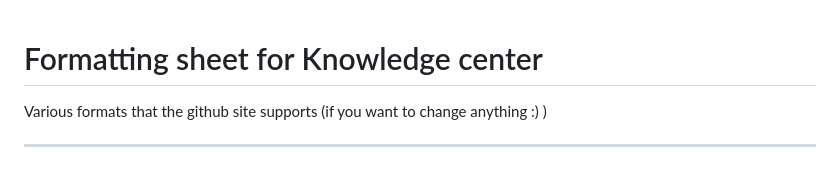
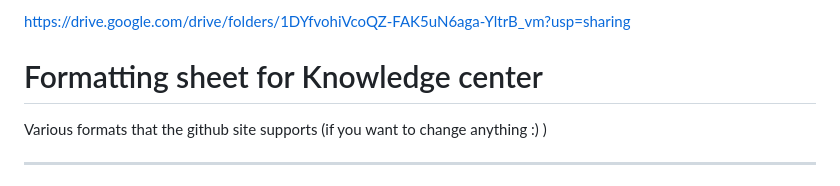
Before and after one commit to ermergerdjesse/marathon-knowledge, a Markdown page: README.md, the part around the change. Drawn GitHub-style.

Commit message:
Add link to Google Drive in README

```diff
--- a/README.md
+++ b/README.md
@@ -1,3 +1,5 @@
+https://drive.google.com/drive/folders/1DYfvohiVcoQZ-FAK5uN6aga-YltrB_vm?usp=sharing
+
 # Formatting sheet for Knowledge center
 
 Various formats that the github site supports (if you want to change anything :) )
```
